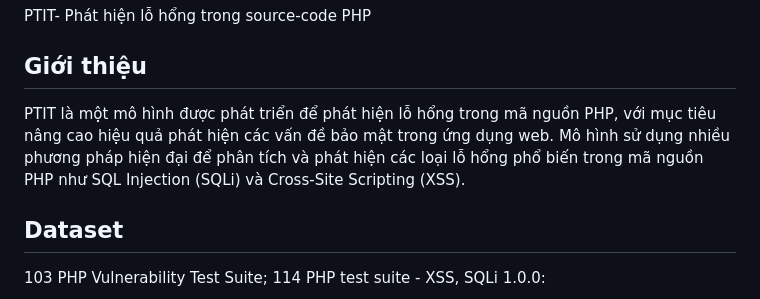
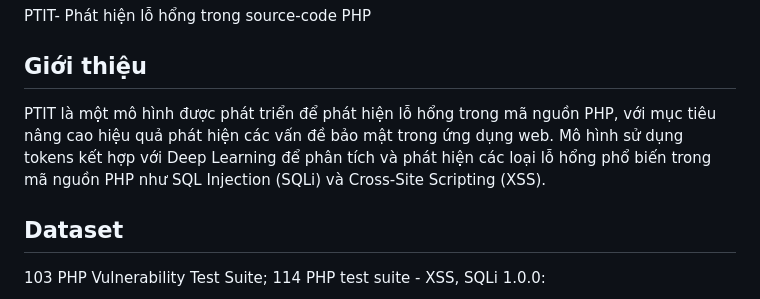
Before and after one commit to vancongmta/PTIT, a Markdown page: README.md, the part around the change. GitHub-like rendering.

```diff
--- a/README.md
+++ b/README.md
@@ -1,7 +1,7 @@
 # PTIT
 PTIT- Phát hiện lỗ hổng trong source-code PHP
 ## Giới thiệu
-PTIT là một mô hình được phát triển để phát hiện lỗ hổng trong mã nguồn PHP, với mục tiêu nâng cao hiệu quả phát hiện các vấn đề bảo mật trong ứng dụng web. Mô hình sử dụng nhiều phương pháp hiện đại để phân tích và phát hiện các loại lỗ hổng phổ biến trong mã nguồn PHP như SQL Injection (SQLi) và Cross-Site Scripting (XSS).
+PTIT là một mô hình được phát triển để phát hiện lỗ hổng trong mã nguồn PHP, với mục tiêu nâng cao hiệu quả phát hiện các vấn đề bảo mật trong ứng dụng web. Mô hình sử dụng tokens kết hợp với Deep Learning để phân tích và phát hiện các loại lỗ hổng phổ biến trong mã nguồn PHP như SQL Injection (SQLi) và Cross-Site Scripting (XSS).
 ## Dataset
 103	PHP Vulnerability Test Suite; 114	PHP test suite - XSS, SQLi 1.0.0:
 
```
